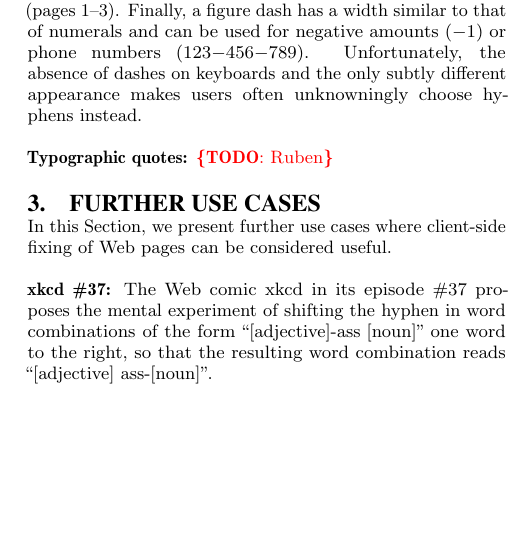
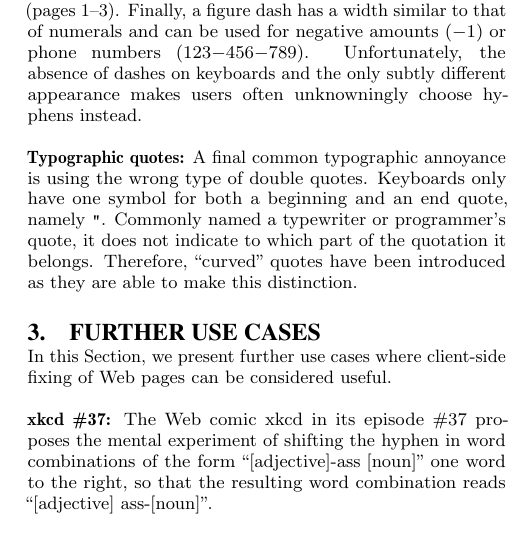
Before and after one commit to tomayac/www2012-devtrack, a LaTeX paper (www2012.tex): part of one column of page 2 of 3, cut so that both start at the same text, the shorter picture padded with empty space. Compiled offline with pdfLaTeX.

Commit message:
Added part about typographic quotes.

```diff
--- a/www2012.tex
+++ b/www2012.tex
@@ -176,7 +176,10 @@ absence of dashes on keyboards and the only subtly different\linebreak% !!!!!!!!
 appearance makes users often unknowningly choose hy-\linebreak% !!!!!!!!! IMPORTANT !!!!!!!!!
 phens instead.
 
-\textbf{Typographic quotes:} \todo{Ruben}
+\textbf{Typographic quotes:} A~final common typographic annoyance is using the wrong type of double quotes.
+Keyboards only have one symbol for both a~beginning and an end quote, namely \Verb!"!.
+Commonly named a~typewriter or programmer's quote, it does not indicate to which part of the quotation it belongs.
+Therefore, ``curved'' quotes have been introduced as they are able to make this distinction.
 
 \section{Further Use Cases}
 In this Section, we present further use cases where client-side fixing of Web pages can be considered useful.
```
